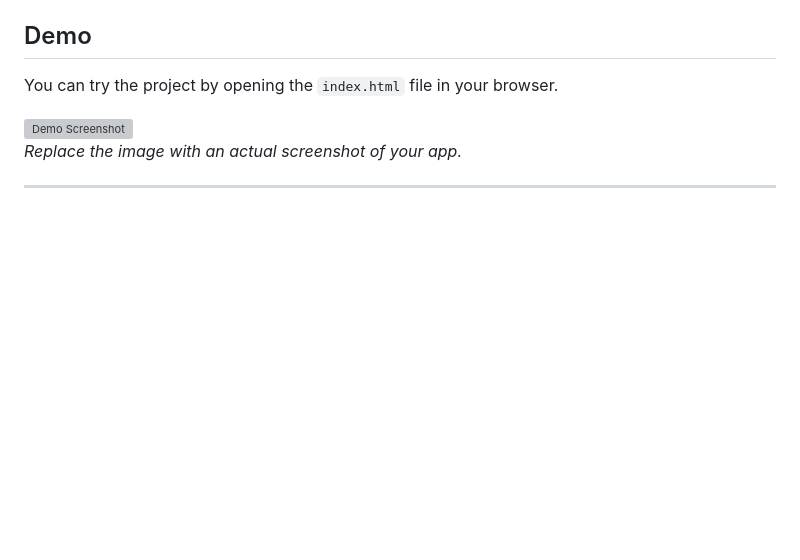
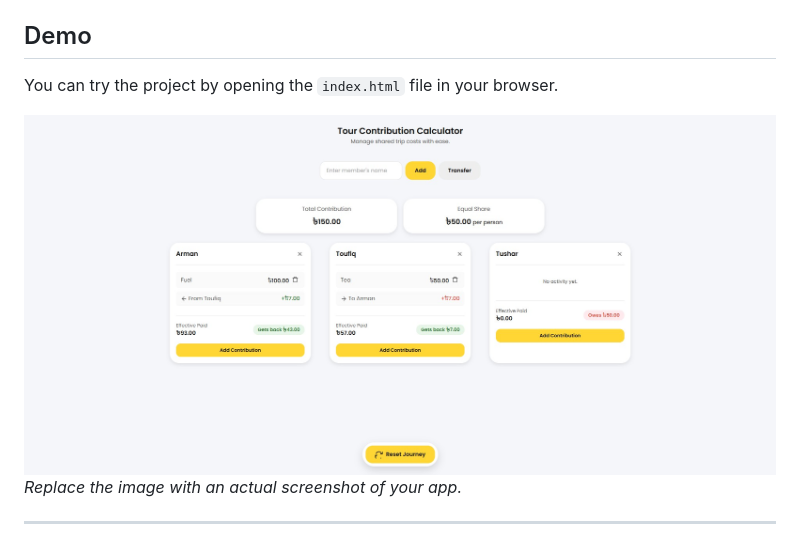
Before and after one commit to helloarman/tour-cost-calculator, a Markdown page: README.md, the part around the change. Drawn GitHub-style; pictures changed too: screenshot.jpg (added); blank space fills up the shorter version; grey boxes are pictures that could not be loaded.

```diff
--- a/README.md
+++ b/README.md
@@ -34,7 +34,7 @@ Built with **HTML, CSS, and JavaScript**, with local storage support for caching
 
 You can try the project by opening the `index.html` file in your browser.
 
-![Demo Screenshot](screenshot.png)
+![Demo Screenshot](screenshot.jpg)
 *Replace the image with an actual screenshot of your app.*
 
 ---
```
Also changed, not shown: 1 other file.
